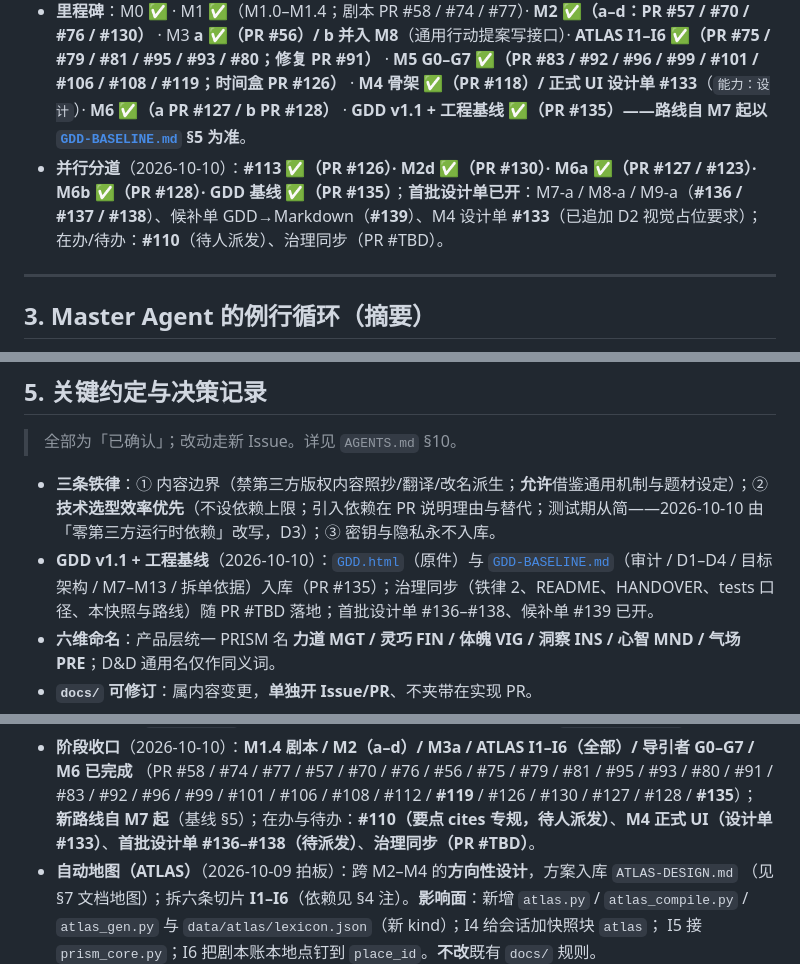
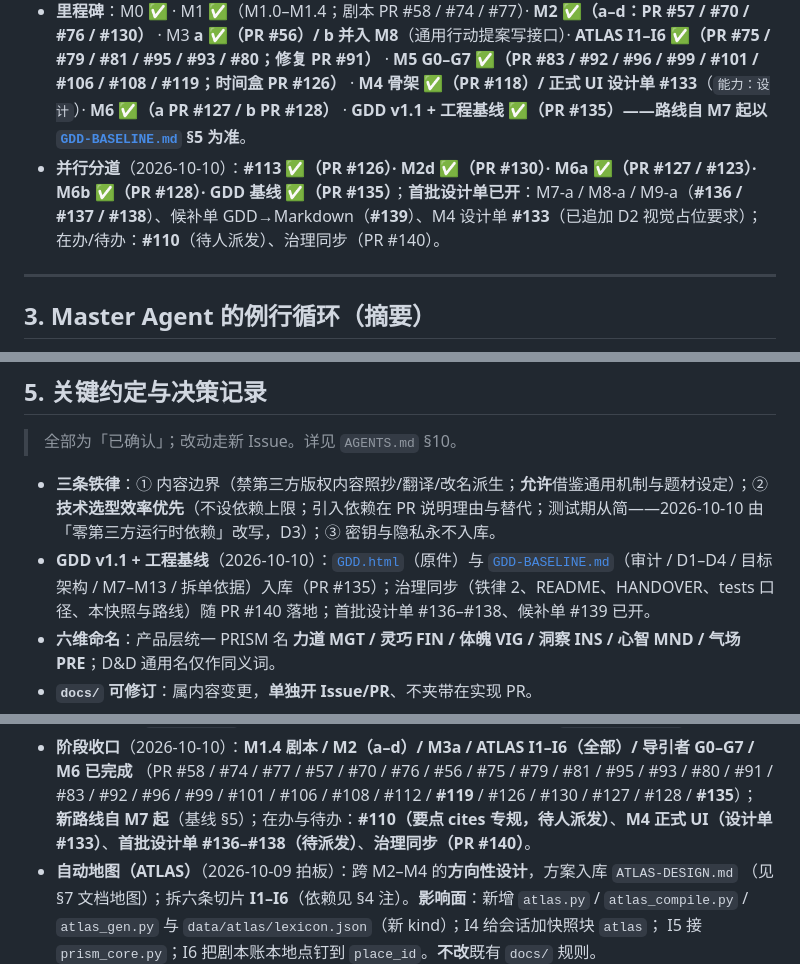
Before and after one commit to ctrlshiftaltdel/NotDND, a Markdown page: MASTER.md, 3 parts joined by grey strips. GitHub-like rendering.

Commit message:
docs(master): 回填治理 PR 编号 #140
为什么：快照与决策记录里「治理同步 PR」先行占位为 #TBD，PR 开出后
回填真实编号，保持交接可点。

```diff
--- a/MASTER.md
+++ b/MASTER.md
@@ -45,7 +45,7 @@ AI 任「**导引者**」，纯文本运行为主、视觉占位框架先行（D
 - **数据层**：`python3 tests/validate_data.py` → **79 个文件**（`data/system/**` + `data/worlds/**`（三册）+ `data/random_tables/**` + `data/scenarios/**`（15 册）+ `data/atlas/lexicon.json` + schema/registry）。
 - **回归**：`bash tests/run_all.sh` → **12 个脚本**（`test_commit_email_gate` / `test_content_firewall` / `test_data` / `test_repo_layout` / `test_notdnd_web` / `test_prism_core` / `test_atlas_kernel` / `test_atlas_compile` / `test_atlas_gen` / `test_atlas_ledger_pins` / `test_prism_guide` / `test_ui_smoke`）。
 - **里程碑**：M0 ✅ · M1 ✅（M1.0–M1.4；剧本 PR #58 / #74 / #77）· **M2 ✅（a–d：PR #57 / #70 / #76 / #130）** · M3 **a ✅（PR #56）/ b 并入 M8**（通用行动提案写接口）· **ATLAS I1–I6 ✅（PR #75 / #79 / #81 / #95 / #93 / #80；修复 PR #91）** · **M5 G0–G7 ✅（PR #83 / #92 / #96 / #99 / #101 / #106 / #108 / #119；时间盒 PR #126）** · **M4 骨架 ✅（PR #118）/ 正式 UI 设计单 #133**（`能力：设计`）· **M6 ✅（a PR #127 / b PR #128）** · **GDD v1.1 + 工程基线 ✅（PR #135）——路线自 M7 起以 [`GDD-BASELINE.md`](GDD-BASELINE.md) §5 为准**。
-- **并行分道**（2026-10-10）：**#113 ✅（PR #126）· M2d ✅（PR #130）· M6a ✅（PR #127 / #123）· M6b ✅（PR #128）· GDD 基线 ✅（PR #135）**；**首批设计单已开**：M7-a / M8-a / M9-a（**#136 / #137 / #138**）、候补单 GDD→Markdown（**#139**）、M4 设计单 **#133**（已追加 D2 视觉占位要求）；在办/待办：**#110**（待人派发）、治理同步（PR #TBD）。
+- **并行分道**（2026-10-10）：**#113 ✅（PR #126）· M2d ✅（PR #130）· M6a ✅（PR #127 / #123）· M6b ✅（PR #128）· GDD 基线 ✅（PR #135）**；**首批设计单已开**：M7-a / M8-a / M9-a（**#136 / #137 / #138**）、候补单 GDD→Markdown（**#139**）、M4 设计单 **#133**（已追加 D2 视觉占位要求）；在办/待办：**#110**（待人派发）、治理同步（PR #140）。
 
 ---
 
@@ -135,7 +135,7 @@ bash tests/content_firewall.sh
 > 全部为「已确认」；改动走新 Issue。详见 `AGENTS.md` §10。
 
 - **三条铁律**：① 内容边界（禁第三方版权内容照抄/翻译/改名派生；**允许**借鉴通用机制与题材设定）；② **技术选型效率优先**（不设依赖上限；引入依赖在 PR 说明理由与替代；测试期从简——2026-10-10 由「零第三方运行时依赖」改写，D3）；③ 密钥与隐私永不入库。
-- **GDD v1.1 + 工程基线**（2026-10-10）：[`GDD.html`](GDD.html)（原件）与 [`GDD-BASELINE.md`](GDD-BASELINE.md)（审计 / D1–D4 / 目标架构 / M7–M13 / 拆单依据）入库（PR #135）；治理同步（铁律 2、README、HANDOVER、tests 口径、本快照与路线）随 PR #TBD 落地；首批设计单 #136–#138、候补单 #139 已开。
+- **GDD v1.1 + 工程基线**（2026-10-10）：[`GDD.html`](GDD.html)（原件）与 [`GDD-BASELINE.md`](GDD-BASELINE.md)（审计 / D1–D4 / 目标架构 / M7–M13 / 拆单依据）入库（PR #135）；治理同步（铁律 2、README、HANDOVER、tests 口径、本快照与路线）随 PR #140 落地；首批设计单 #136–#138、候补单 #139 已开。
 - **六维命名**：产品层统一 PRISM 名 **力道 MGT / 灵巧 FIN / 体魄 VIG / 洞察 INS / 心智 MND / 气场 PRE**；D&D 通用名仅作同义词。
 - **`docs/` 可修订**：属内容变更，**单独开 Issue/PR**、不夹带在实现 PR。
 - **并行粒度按文件**：同一文件有开放 PR 时不并行。
@@ -149,7 +149,7 @@ bash tests/content_firewall.sh
   「别暴露到公网」警告）；`HANDOVER.md` = 每节答「为什么 + 踩过的坑」；测试约定见 `tests/README.md`。
 - **阶段收口**（2026-10-10）：**M1.4 剧本 / M2（a–d）/ M3a / ATLAS I1–I6（全部）/ 导引者 G0–G7 / M6 已完成**
   （PR #58 / #74 / #77 / #57 / #70 / #76 / #56 / #75 / #79 / #81 / #95 / #93 / #80 / #91 / #83 / #92 / #96 / #99 / #101 / #106 / #108 / #112 / **#119** / #126 / #130 / #127 / #128 / **#135**）；
-  **新路线自 M7 起**（基线 §5）；在办与待办：**#110（要点 cites 专规，待人派发）**、**M4 正式 UI（设计单 #133）**、**首批设计单 #136–#138（待派发）**、**治理同步（PR #TBD）**。
+  **新路线自 M7 起**（基线 §5）；在办与待办：**#110（要点 cites 专规，待人派发）**、**M4 正式 UI（设计单 #133）**、**首批设计单 #136–#138（待派发）**、**治理同步（PR #140）**。
 - **自动地图（ATLAS）**（2026-10-09 拍板）：跨 M2–M4 的**方向性设计**，方案入库 `ATLAS-DESIGN.md`
   （见 §7 文档地图）；拆六条切片 **I1–I6**（依赖见 §4 注）。**影响面**：新增 `atlas.py` /
   `atlas_compile.py` / `atlas_gen.py` 与 `data/atlas/lexicon.json`（新 kind）；I4 给会话加快照块 `atlas`；
```
